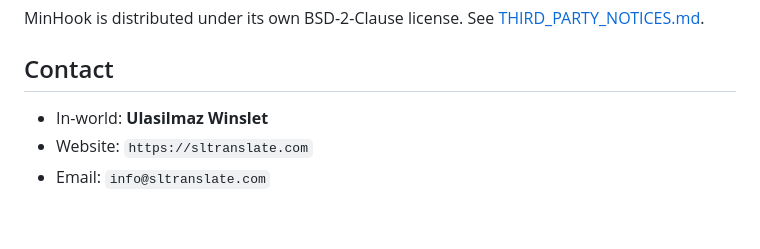
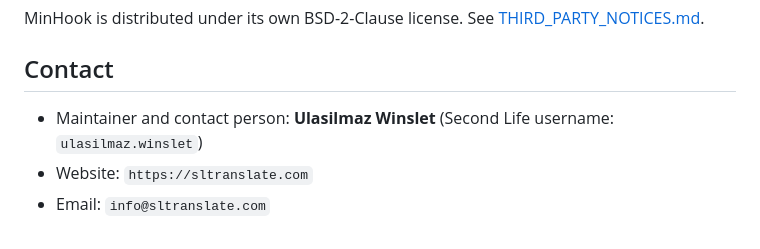
Before and after one commit to sltranslator-pro/sl-translator-pro, a Markdown page: README.md, the part around the change. GitHub-like rendering.

Commit message:
README: list ulasilmaz.winslet as maintainer and contact

```diff
--- a/README.md
+++ b/README.md
@@ -115,6 +115,6 @@ MinHook is distributed under its own BSD-2-Clause license. See [THIRD_PARTY_NOTI
 
 ## Contact
 
-- In-world: **Ulasilmaz Winslet**
+- Maintainer and contact person: **Ulasilmaz Winslet** (Second Life username: `ulasilmaz.winslet`)
 - Website: `https://sltranslate.com`
 - Email: `info@sltranslate.com`
```
